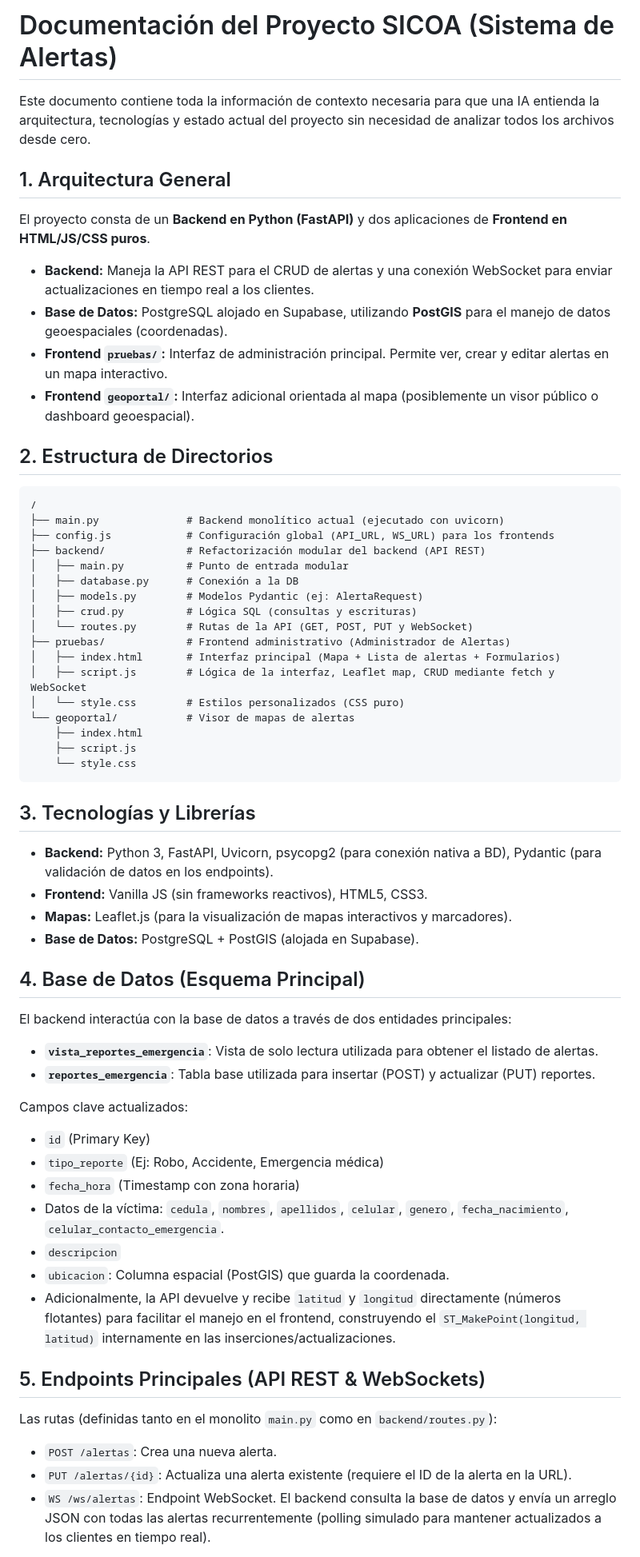
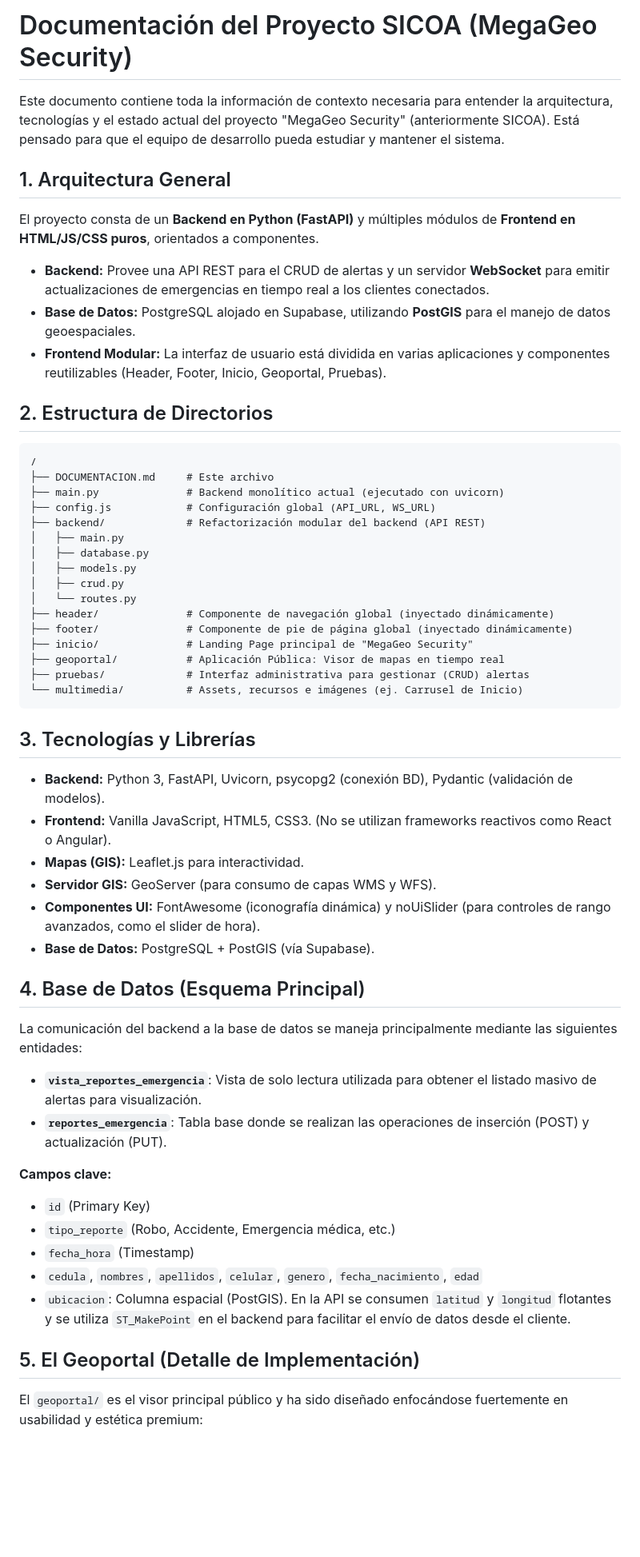
Before and after one commit to Leecsito/websocket, a Markdown page: DOCUMENTACION.md, the part around one of its changes. Shown at 80% size. GitHub-like rendering; blank space fills up the shorter version.

Commit message:
docs: update project documentation with refined architecture, modular structure, and Geoportal implementation details

````diff
--- a/DOCUMENTACION.md
+++ b/DOCUMENTACION.md
@@ -1,63 +1,59 @@
-# Documentación del Proyecto SICOA (Sistema de Alertas)
+# Documentación del Proyecto SICOA (MegaGeo Security)
 
-Este documento contiene toda la información de contexto necesaria para que una IA entienda la arquitectura, tecnologías y estado actual del proyecto sin necesidad de analizar todos los archivos desde cero.
+Este documento contiene toda la información de contexto necesaria para entender la arquitectura, tecnologías y el estado actual del proyecto "MegaGeo Security" (anteriormente SICOA). Está pensado para que el equipo de desarrollo pueda estudiar y mantener el sistema.
 
 ## 1. Arquitectura General
 
-El proyecto consta de un **Backend en Python (FastAPI)** y dos aplicaciones de **Frontend en HTML/JS/CSS puros**.
-- **Backend:** Maneja la API REST para el CRUD de alertas y una conexión WebSocket para enviar actualizaciones en tiempo real a los clientes.
-- **Base de Datos:** PostgreSQL alojado en Supabase, utilizando **PostGIS** para el manejo de datos geoespaciales (coordenadas).
-- **Frontend `pruebas/`:** Interfaz de administración principal. Permite ver, crear y editar alertas en un mapa interactivo.
-- **Frontend `geoportal/`:** Interfaz adicional orientada al mapa (posiblemente un visor público o dashboard geoespacial).
+El proyecto consta de un **Backend en Python (FastAPI)** y múltiples módulos de **Frontend en HTML/JS/CSS puros**, orientados a componentes.
+
+- **Backend:** Provee una API REST para el CRUD de alertas y un servidor **WebSocket** para emitir actualizaciones de emergencias en tiempo real a los clientes conectados.
+- **Base de Datos:** PostgreSQL alojado en Supabase, utilizando **PostGIS** para el manejo de datos geoespaciales.
+- **Frontend Modular:** La interfaz de usuario está dividida en varias aplicaciones y componentes reutilizables (Header, Footer, Inicio, Geoportal, Pruebas).
 
 ## 2. Estructura de Directorios
 
 ```text
 /
+├── DOCUMENTACION.md     # Este archivo
 ├── main.py              # Backend monolítico actual (ejecutado con uvicorn)
-├── config.js            # Configuración global (API_URL, WS_URL) para los frontends
+├── config.js            # Configuración global (API_URL, WS_URL)
 ├── backend/             # Refactorización modular del backend (API REST)
-│   ├── main.py          # Punto de entrada modular
-│   ├── database.py      # Conexión a la DB
-│   ├── models.py        # Modelos Pydantic (ej: AlertaRequest)
-│   ├── crud.py          # Lógica SQL (consultas y escrituras)
-│   └── routes.py        # Rutas de la API (GET, POST, PUT y WebSocket)
-├── pruebas/             # Frontend administrativo (Administrador de Alertas)
-│   ├── index.html       # Interfaz principal (Mapa + Lista de alertas + Formularios)
-│   ├── script.js        # Lógica de la interfaz, Leaflet map, CRUD mediante fetch y WebSocket
-│   └── style.css        # Estilos personalizados (CSS puro)
-└── geoportal/           # Visor de mapas de alertas
-    ├── index.html
-    ├── script.js
-    └── style.css
+│   ├── main.py
+│   ├── database.py
+│   ├── models.py
+│   ├── crud.py
+│   └── routes.py
+├── header/              # Componente de navegación global (inyectado dinámicamente)
+├── footer/              # Componente de pie de página global (inyectado dinámicamente)
+├── inicio/              # Landing Page principal de "MegaGeo Security"
+├── geoportal/           # Aplicación Pública: Visor de mapas en tiempo real
+├── pruebas/             # Interfaz administrativa para gestionar (CRUD) alertas
+└── multimedia/          # Assets, recursos e imágenes (ej. Carrusel de Inicio)
 ```
 
 ## 3. Tecnologías y Librerías
 
-- **Backend:** Python 3, FastAPI, Uvicorn, psycopg2 (para conexión nativa a BD), Pydantic (para validación de datos en los endpoints).
-- **Frontend:** Vanilla JS (sin frameworks reactivos), HTML5, CSS3.
-- **Mapas:** Leaflet.js (para la visualización de mapas interactivos y marcadores).
-- **Base de Datos:** PostgreSQL + PostGIS (alojada en Supabase).
+- **Backend:** Python 3, FastAPI, Uvicorn, psycopg2 (conexión BD), Pydantic (validación de modelos).
+- **Frontend:** Vanilla JavaScript, HTML5, CSS3. (No se utilizan frameworks reactivos como React o Angular).
+- **Mapas (GIS):** Leaflet.js para interactividad.
+- **Servidor GIS:** GeoServer (para consumo de capas WMS y WFS).
+- **Componentes UI:** FontAwesome (iconografía dinámica) y noUiSlider (para controles de rango avanzados, como el slider de hora).
+- **Base de Datos:** PostgreSQL + PostGIS (vía Supabase).
 
 ## 4. Base de Datos (Esquema Principal)
 
-El backend interactúa con la base de datos a través de dos entidades principales:
-- **`vista_reportes_emergencia`**: Vista de solo lectura utilizada para obtener el listado de alertas.
-- **`reportes_emergencia`**: Tabla base utilizada para insertar (POST) y actualizar (PUT) reportes.
+La comunicación del backend a la base de datos se maneja principalmente mediante las siguientes entidades:
+- **`vista_reportes_emergencia`**: Vista de solo lectura utilizada para obtener el listado masivo de alertas para visualización.
+- **`reportes_emergencia`**: Tabla base donde se realizan las operaciones de inserción (POST) y actualización (PUT).
 
-Campos clave actualizados:
+**Campos clave:**
 - `id` (Primary Key)
-- `tipo_reporte` (Ej: Robo, Accidente, Emergencia médica)
-- `fecha_hora` (Timestamp con zona horaria)
-- Datos de la víctima: `cedula`, `nombres`, `apellidos`, `celular`, `genero`, `fecha_nacimiento`, `celular_contacto_emergencia`.
-- `descripcion`
-- `ubicacion`: Columna espacial (PostGIS) que guarda la coordenada.
-- Adicionalmente, la API devuelve y recibe `latitud` y `longitud` directamente (números flotantes) para facilitar el manejo en el frontend, construyendo el `ST_MakePoint(longitud, latitud)` internamente en las inserciones/actualizaciones.
+- `tipo_reporte` (Robo, Accidente, Emergencia médica, etc.)
+- `fecha_hora` (Timestamp)
+- `cedula`, `nombres`, `apellidos`, `celular`, `genero`, `fecha_nacimiento`, `edad`
+- `ubicacion`: Columna espacial (PostGIS). En la API se consumen `latitud` y `longitud` flotantes y se utiliza `ST_MakePoint` en el backend para facilitar el envío de datos desde el cliente.
 
-## 5. Endpoints Principales (API REST & WebSockets)
+## 5. El Geoportal (Detalle de Implementación)
 
-Las rutas (definidas tanto en el monolito `main.py` como en `backend/routes.py`):
-- `POST /alertas`: Crea una nueva alerta.
-- `PUT /alertas/{id}`: Actualiza una alerta existente (requiere el ID de la alerta en la URL).
-- `WS /ws/alertas`: Endpoint WebSocket. El backend consulta la base de datos y envía un arreglo JSON con todas las alertas recurrentemente (polling simulado para mantener actualizados a los clientes en tiempo real).
+El `geoportal/` es el visor principal público y ha sido diseñado enfocándose fuertemente en usabilidad y estética premium:
 
````
Also changed, not shown: other parts of DOCUMENTACION.md (+15 -5 lines).
